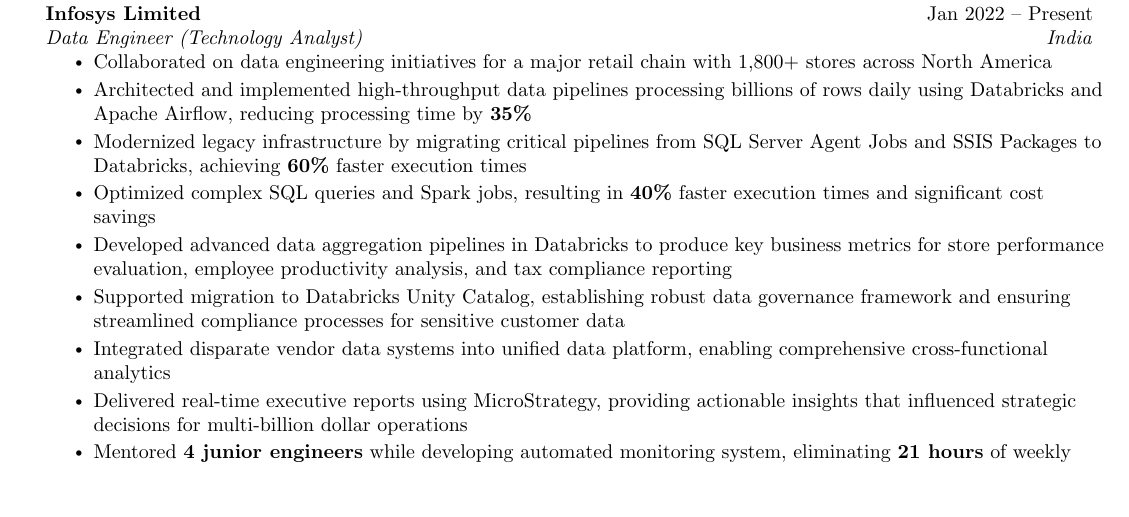
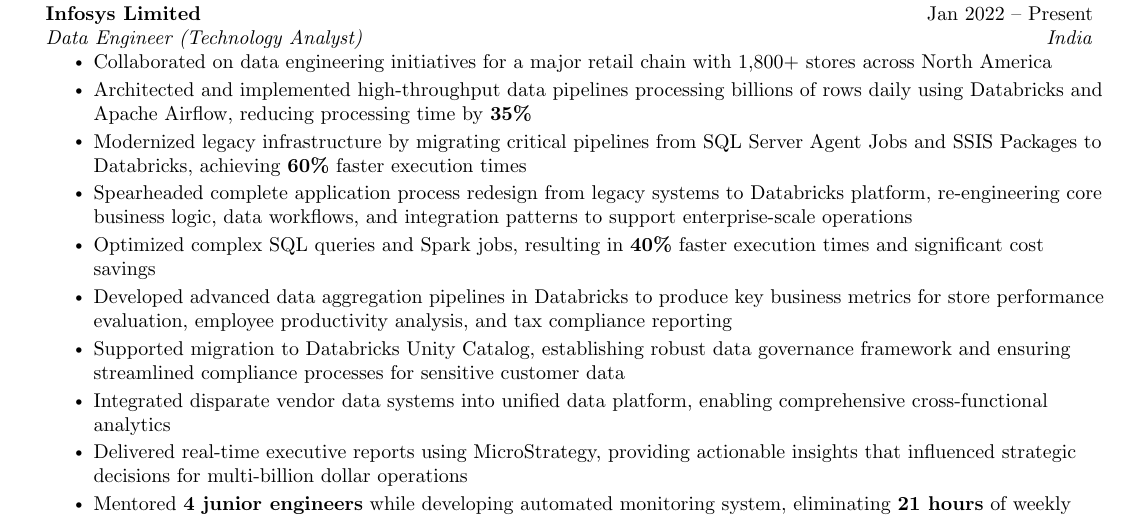
Before and after one commit to Neel-XV/Resume, a LaTeX document (main2.tex): part of the page, cut so that both start at the same text, the shorter picture padded with empty space. Compiled offline with pdfLaTeX.

Commit message:
Updated Resume

```diff
--- a/main2.tex
+++ b/main2.tex
@@ -140,6 +140,7 @@
         \resumeItem{Collaborated on data engineering initiatives for a major retail chain with 1,800+ stores across North America}
         \resumeItem{Architected and implemented high-throughput data pipelines processing billions of rows daily using Databricks and Apache Airflow, reducing processing time by \textbf{35\%}}
         \resumeItem{Modernized legacy infrastructure by migrating critical pipelines from SQL Server Agent Jobs and SSIS Packages to Databricks, achieving \textbf{60\%} faster execution times}
+        \resumeItem{Spearheaded complete application process redesign from legacy systems to Databricks platform, re-engineering core business logic, data workflows, and integration patterns to support enterprise-scale operations}
         \resumeItem{Optimized complex SQL queries and Spark jobs, resulting in \textbf{40\%} faster execution times and significant cost savings}
         \resumeItem{Developed advanced data aggregation pipelines in Databricks to produce key business metrics for store performance evaluation, employee productivity analysis, and tax compliance reporting}
         \resumeItem{Supported migration to Databricks Unity Catalog, establishing robust data governance framework and ensuring streamlined compliance processes for sensitive customer data}
```
Also changed, not shown: main.tex (+2 -0 lines), Resume.pdf, Resume2.pdf.
